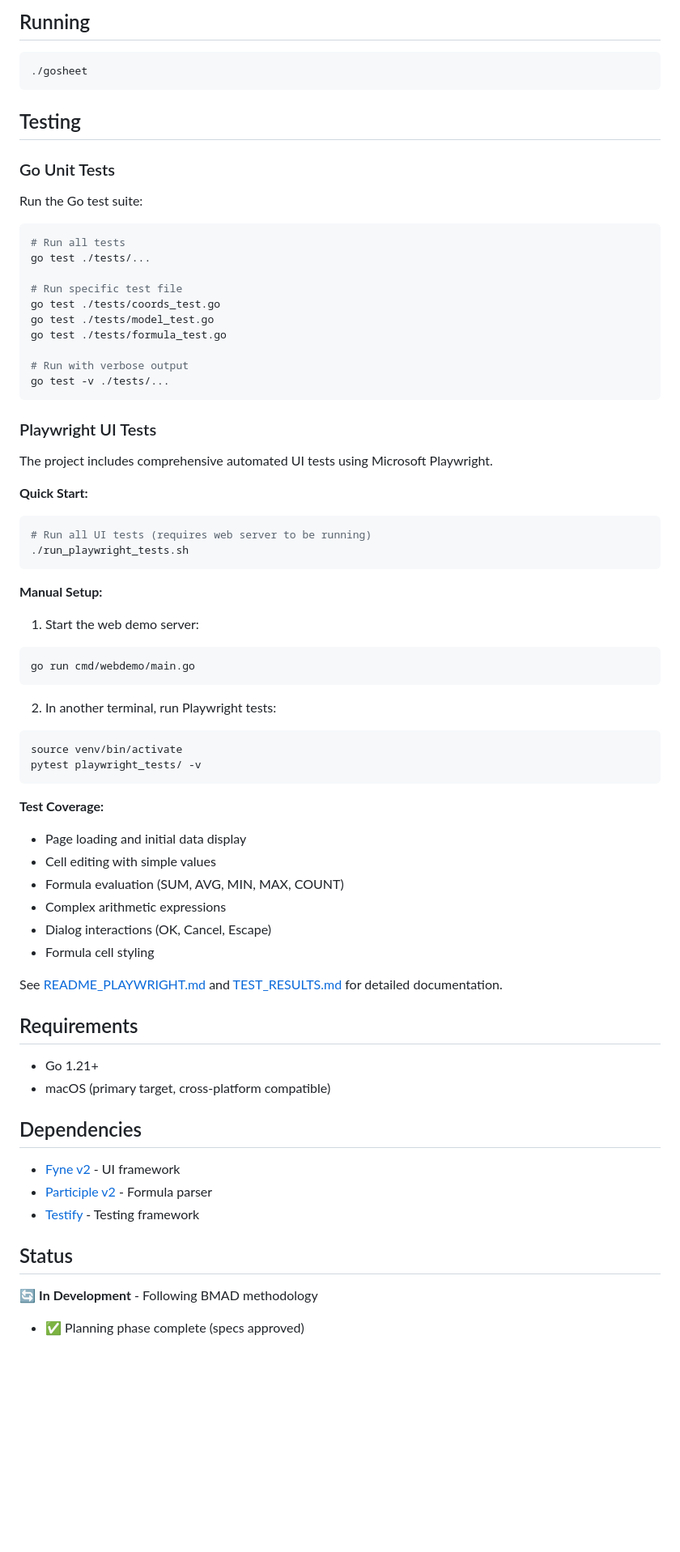
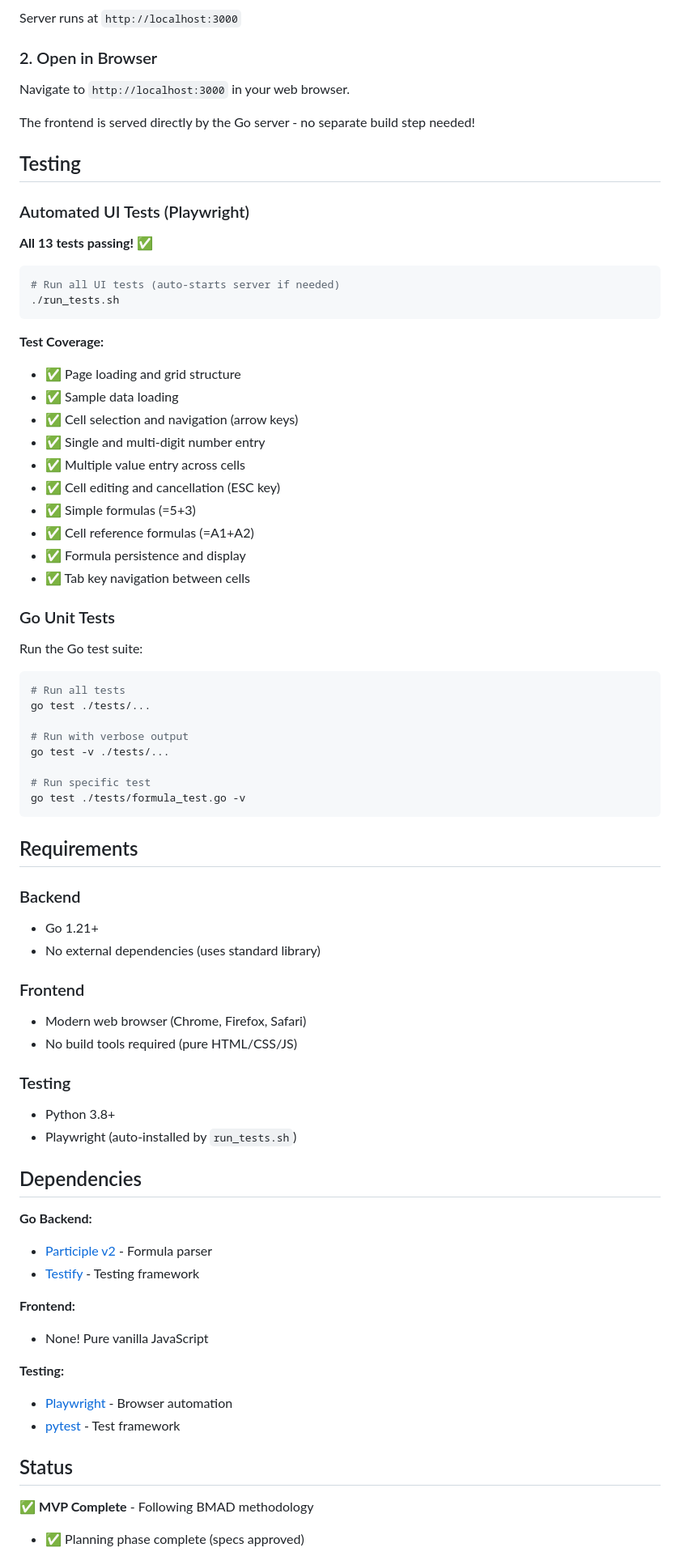
Before and after one commit to yaronf/GoSheet, a Markdown page: README.md, the part around one of its changes. Shown at 81% size. Drawn GitHub-style; blank space fills up the shorter version.

````diff
--- a/README.md
+++ b/README.md
@@ -54,12 +74,35 @@ go build -o gosheet
 ```
 
-## Running
+Server runs at `http://localhost:3000`
+
+### 2. Open in Browser
+
+Navigate to `http://localhost:3000` in your web browser.
+
+The frontend is served directly by the Go server - no separate build step needed!
+
+## Testing
+
+### Automated UI Tests (Playwright)
+
+**All 13 tests passing!** ✅
 
 ```bash
-./gosheet
+# Run all UI tests (auto-starts server if needed)
+./run_tests.sh
 ```
 
-## Testing
+**Test Coverage:**
+- ✅ Page loading and grid structure
+- ✅ Sample data loading
+- ✅ Cell selection and navigation (arrow keys)
+- ✅ Single and multi-digit number entry
+- ✅ Multiple value entry across cells
+- ✅ Cell editing and cancellation (ESC key)
+- ✅ Simple formulas (=5+3)
+- ✅ Cell reference formulas (=A1+A2)
+- ✅ Formula persistence and display
+- ✅ Tab key navigation between cells
 
 ### Go Unit Tests
 
@@ -69,62 +112,42 @@ Run the Go test suite:
 # Run all tests
 go test ./tests/...
 
-# Run specific test file
-go test ./tests/coords_test.go
-go test ./tests/model_test.go
-go test ./tests/formula_test.go
-
 # Run with verbose output
 go test -v ./tests/...
+
+# Run specific test
+go test ./tests/formula_test.go -v
 ```
-
-### Playwright UI Tests
-
-The project includes comprehensive automated UI tests using Microsoft Playwright.
-
-**Quick Start:**
-
-```bash
-# Run all UI tests (requires web server to be running)
-./run_playwright_tests.sh
-```
-
-**Manual Setup:**
-
-1. Start the web demo server:
-```bash
-go run cmd/webdemo/main.go
-```
-
-2. In another terminal, run Playwright tests:
-```bash
-source venv/bin/activate
-pytest playwright_tests/ -v
-```
-
-**Test Coverage:**
-- Page loading and initial data display
-- Cell editing with simple values
-- Formula evaluation (SUM, AVG, MIN, MAX, COUNT)
-- Complex arithmetic expressions
-- Dialog interactions (OK, Cancel, Escape)
-- Formula cell styling
-
-See [README_PLAYWRIGHT.md](README_PLAYWRIGHT.md) and [TEST_RESULTS.md](TEST_RESULTS.md) for detailed documentation.
 
 ## Requirements
 
+### Backend
 - Go 1.21+
-- macOS (primary target, cross-platform compatible)
+- No external dependencies (uses standard library)
+
+### Frontend
+- Modern web browser (Chrome, Firefox, Safari)
+- No build tools required (pure HTML/CSS/JS)
+
+### Testing
+- Python 3.8+
+- Playwright (auto-installed by `run_tests.sh`)
 
 ## Dependencies
 
-- [Fyne v2](https://fyne.io/) - UI framework
+**Go Backend:**
 - [Participle v2](https://github.com/alecthomas/participle) - Formula parser
 - [Testify](https://github.com/stretchr/testify) - Testing framework
 
+**Frontend:**
+- None! Pure vanilla JavaScript
+
+**Testing:**
+- [Playwright](https://playwright.dev/) - Browser automation
+- [pytest](https://pytest.org/) - Test framework
+
 ## Status
 
-🔄 **In Development** - Following BMAD methodology
+✅ **MVP Complete** - Following BMAD methodology
 
 - ✅ Planning phase complete (specs approved)
````
Also changed, not shown: other parts of README.md (+48 -24 lines), BMAD.md (+55 -19 lines).
